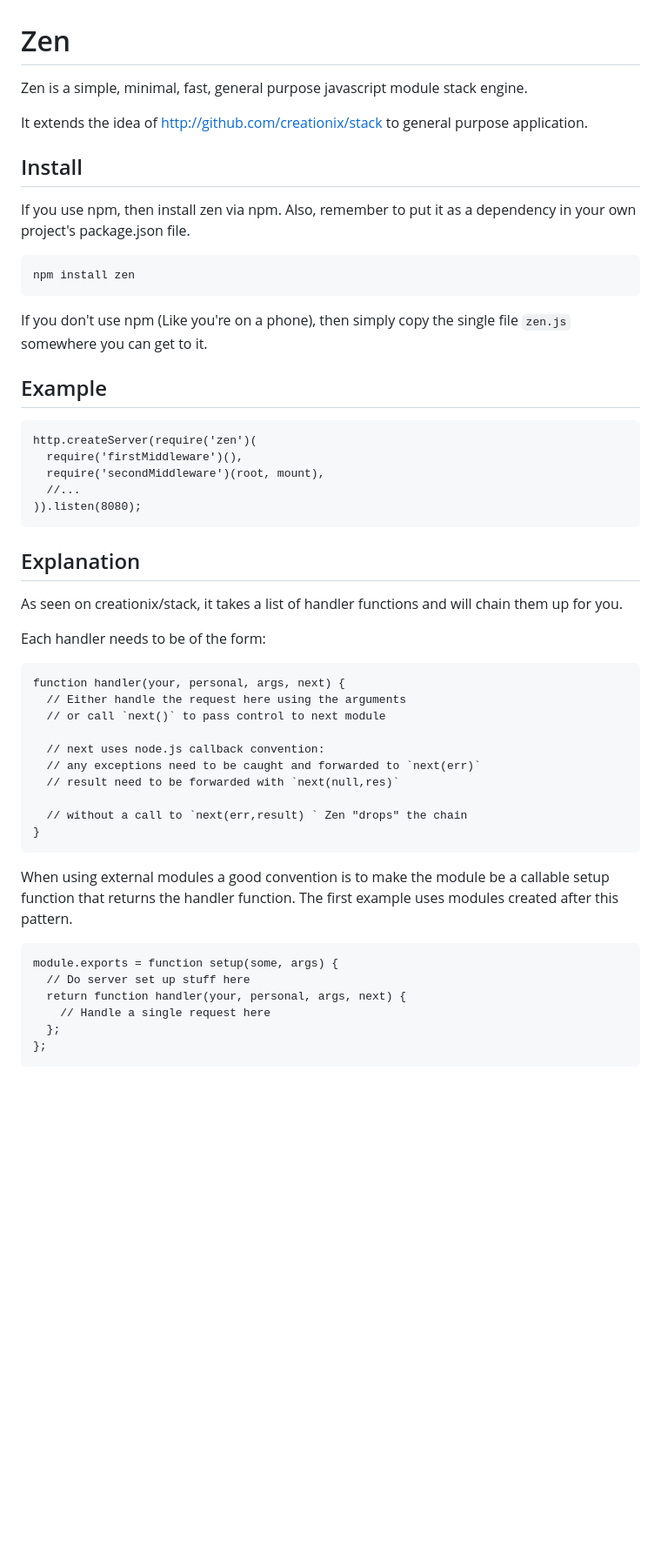
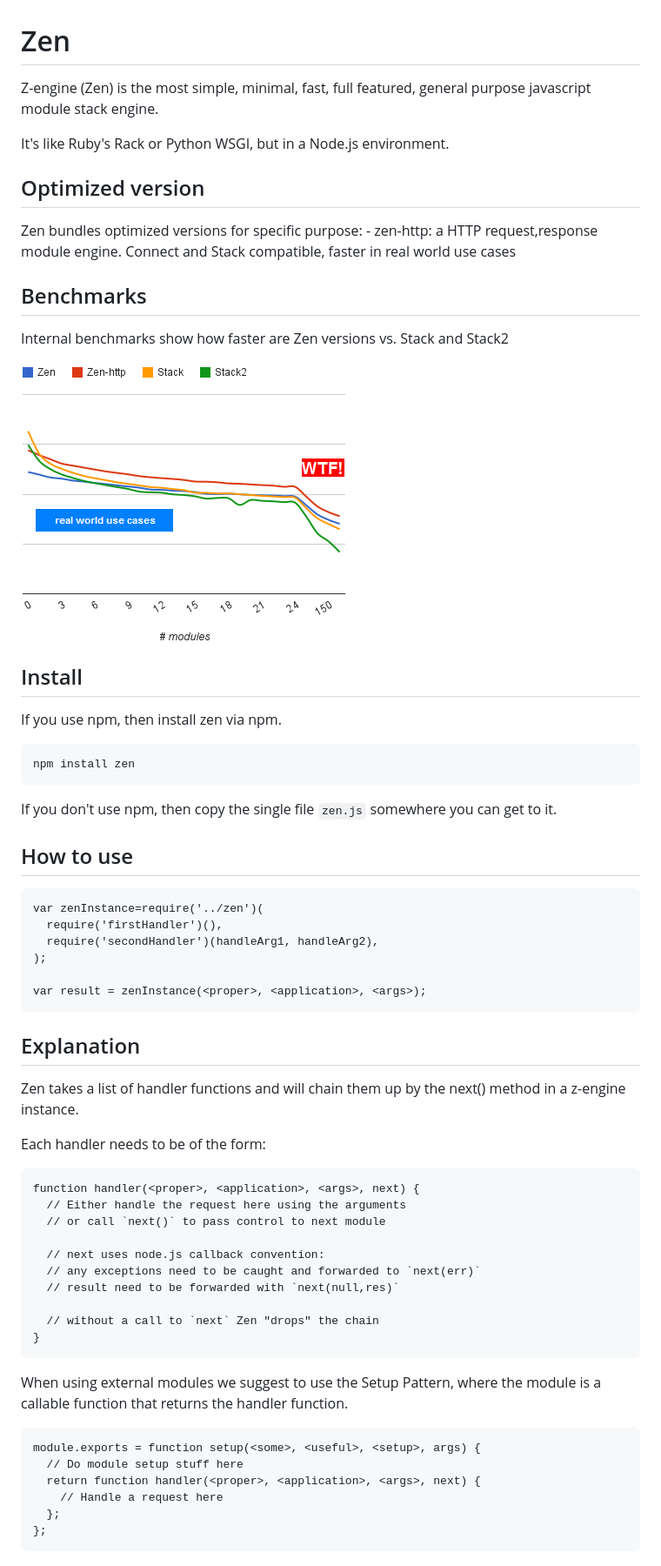
Before and after one commit to pblabs/zen, a Markdown page: README.markdown, the part around the change printed below. Shown: that part at 87% size. Drawn GitHub-style; pictures changed too: results.png (added); blank space fills up the shorter version.

Commit message:
More info, description and benchmarks

```diff
--- a/README.markdown
+++ b/README.markdown
@@ -1,32 +1,44 @@
 # Zen
 
-Zen is a simple, minimal, fast, general purpose javascript module stack engine.
+Z-engine (Zen) is the most simple, minimal, fast, full featured, general purpose javascript module stack engine.
 
-It extends the idea of http://github.com/creationix/stack to general purpose application.
+It's like Ruby's Rack or Python WSGI, but in a Node.js environment.
+
+## Optimized version
+
+Zen bundles optimized versions for specific purpose:
+	- zen-http: a HTTP request,response module engine. Connect and Stack compatible, faster in real world use cases
+
+## Benchmarks
+
+Internal benchmarks show how faster are Zen versions vs. Stack and Stack2
+
+![results.img](results.png)
 
 ## Install
 
-If you use npm, then install zen via npm.  Also, remember to put it as a dependency in your own project's package.json file.
+If you use npm, then install zen via npm.
 
     npm install zen
 
-If you don't use npm (Like you're on a phone), then simply copy the single file `zen.js` somewhere you can get to it.
+If you don't use npm, then copy the single file `zen.js` somewhere you can get to it.
 
-## Example
+## How to use
 
-    http.createServer(require('zen')(
-      require('firstMiddleware')(),
-      require('secondMiddleware')(root, mount),
-      //...
-    )).listen(8080);
+	var zenInstance=require('../zen')(
+	  require('firstHandler')(),
+      require('secondHandler')(handleArg1, handleArg2),
+	);
+
+	var result = zenInstance(<proper>, <application>, <args>);
 
 ## Explanation
 
-As seen on creationix/stack, it takes a list of handler functions and will chain them up for you.
+Zen takes a list of handler functions and will chain them up by the next() method in a z-engine instance.
 
 Each handler needs to be of the form:
 
-    function handler(your, personal, args, next) {
+    function handler(<proper>, <application>, <args>, next) {
       // Either handle the request here using the arguments
       // or call `next()` to pass control to next module
 
@@ -34,15 +46,16 @@ Each handler needs to be of the form:
       // any exceptions need to be caught and forwarded to `next(err)`
 	  // result need to be forwarded with `next(null,res)`
 
-	  // without a call to `next(err,result) ` Zen "drops" the chain
+	  // without a call to `next` Zen "drops" the chain
     }
 
-When using external modules a good convention is to make the module be a callable setup function that returns the handler function.  The first example uses modules created after this pattern.
 
-    module.exports = function setup(some, args) {
-      // Do server set up stuff here
-      return function handler(your, personal, args, next) {
-        // Handle a single request here
+When using external modules we suggest to use the Setup Pattern, where the module is a callable function that returns the handler function.
+
+    module.exports = function setup(<some>, <useful>, <setup>, args) {
+      // Do module setup stuff here
+      return function handler(<proper>, <application>, <args>, next) {
+        // Handle a request here
       };
     };
 
```
Also changed, not shown: other parts of README.markdown (+11 -9 lines).
